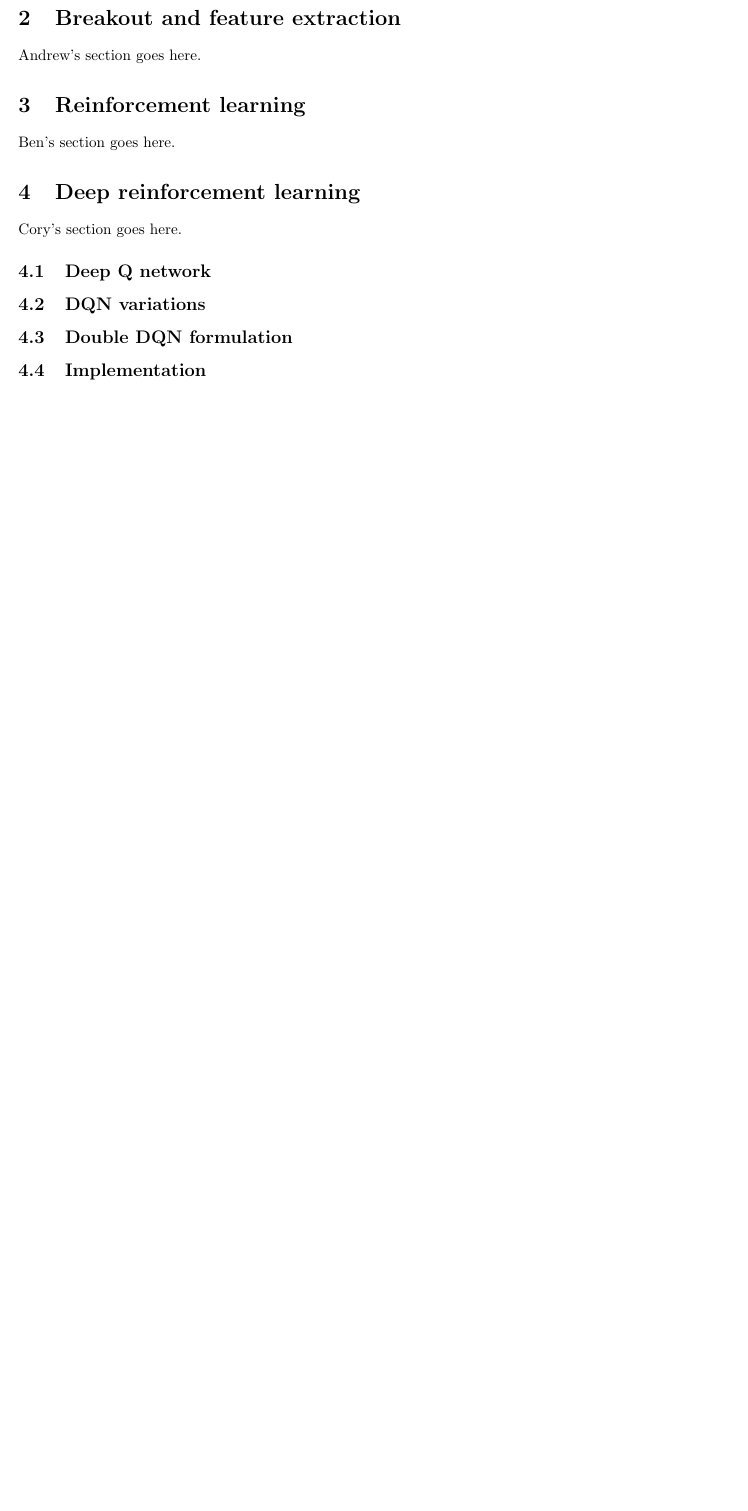
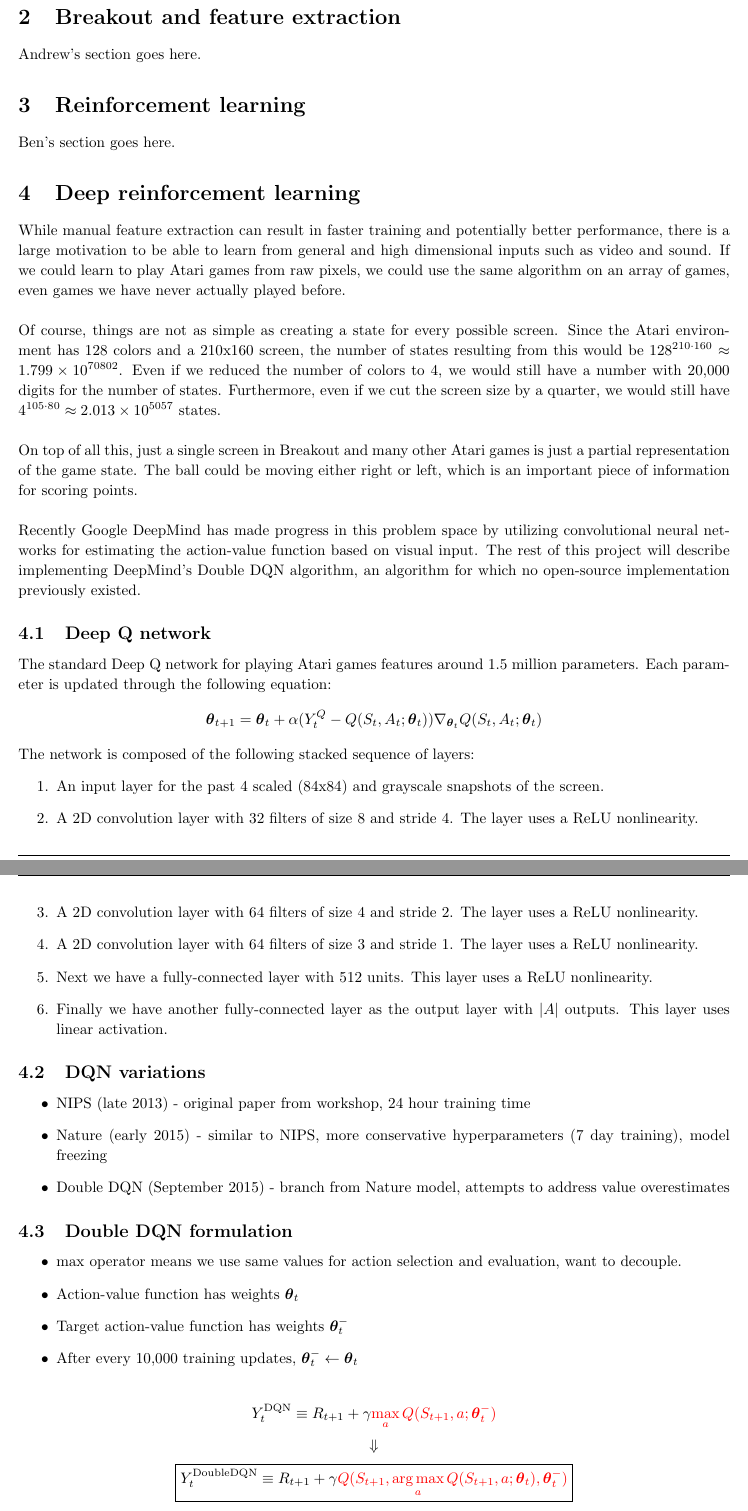
Before and after one commit to corywalker/breakout_rl, a LaTeX problem sheet (report/assignment.tex): part of page 2 of 3 before the commit and two parts of pages 2 and 3 of 4 after it, the two joined at a grey line, cut so that both start at the same text, the shorter picture padded with empty space. Compiled offline with pdfLaTeX.

Commit message:
Added some material from the presentation.

```diff
--- a/report/assignment.tex
+++ b/report/assignment.tex
@@ -10,6 +10,7 @@
 \usepackage{float}
 \usepackage{listings}
 \usepackage{booktabs}
+\usepackage{hyperref}
 
 %\usetikzlibrary{automata,positioning}
 \usetikzlibrary{shapes, arrows}
@@ -41,6 +42,7 @@
 }
 
 \DeclareMathOperator*{\argmin}{arg\,min}
+\DeclareMathOperator*{\argmax}{arg\,max}
 \renewcommand\headrulewidth{0.4pt}
 \renewcommand\footrulewidth{0.4pt}
 
@@ -96,7 +98,49 @@ Andrew's section goes here.
 Ben's section goes here.
 
 \section{Deep reinforcement learning}
-Cory's section goes here.
+  While manual feature extraction can result in faster training and potentially better performance, there is a large motivation to be able to learn from general and high dimensional inputs such as video and sound. If we could learn to play Atari games from raw pixels, we could use the same algorithm on an array of games, even games we have never actually played before. \\
+
+  Of course, things are not as simple as creating a state for every possible screen. Since the Atari environment has 128 colors and a 210x160 screen, the number of states resulting from this would be $128^{210 \cdot 160} \approx 1.799\times 10^{70802}$. Even if we reduced the number of colors to 4, we would still have a number with 20,000 digits for the number of states. Furthermore, even if we cut the screen size by a quarter, we would still have $4^{105 \cdot 80} \approx 2.013\times 10^{5057}$ states. \\
+
+  On top of all this, just a single screen in Breakout and many other Atari games is just a partial representation of the game state. The ball could be moving either right or left, which is an important piece of information for scoring points. \\
+
+  Recently Google DeepMind has made progress in this problem space by utilizing convolutional neural networks for estimating the action-value function based on visual input. The rest of this project will describe implementing DeepMind's Double DQN algorithm, an algorithm for which no open-source implementation previously existed.
 \subsection{Deep Q network}
+  The standard Deep Q network for playing Atari games features around 1.5 million parameters. Each parameter is updated through the following equation:
+  \[ \boldsymbol{\theta}_{t+1} = \boldsymbol{\theta}_t+\alpha(Y_t^Q-Q(S_t,A_t;\boldsymbol{\theta}_t))\nabla_{\boldsymbol{\theta}_t}Q(S_t,A_t;\boldsymbol{\theta}_t) \]
+  The network is composed of the following stacked sequence of layers:
+  \begin{enumerate}
+    \item An input layer for the past 4 scaled (84x84) and grayscale snapshots of the screen.
+    \item A 2D convolution layer with 32 filters of size 8 and stride 4. The layer uses a ReLU nonlinearity.
+    \item A 2D convolution layer with 64 filters of size 4 and stride 2. The layer uses a ReLU nonlinearity.
+    \item A 2D convolution layer with 64 filters of size 3 and stride 1. The layer uses a ReLU nonlinearity.
+    \item Next we have a fully-connected layer with 512 units. This layer uses a ReLU nonlinearity.
+    \item Finally we have another fully-connected layer as the output layer with $|A|$ outputs. This layer uses linear activation.
+  \end{enumerate}
+
 \subsection{DQN variations}
+  \begin{itemize}
+  \item {
+      NIPS (late 2013) - original paper from workshop, 24 hour training time
+  }
+  \item {
+      Nature (early 2015) - similar to NIPS, more conservative hyperparameters (7 day training), model freezing
+  }
+  \item {
+      Double DQN (September 2015) - branch from Nature model, attempts to address value overestimates
+  }
+  \end{itemize}
+
 \subsection{Double DQN formulation}
+  \begin{itemize}
+    \item max operator means we use same values for action selection and evaluation, want to decouple.
+    \item Action-value function has weights $\boldsymbol{\theta}_t$
+    \item Target action-value function has weights $\boldsymbol{\theta}_t^-$
+    \item After every 10,000 training updates, $\boldsymbol{\theta}_t^- \leftarrow \boldsymbol{\theta}_t$
+  \end{itemize}
+
+  \[Y_t^{\textrm{DQN}} \equiv R_{t+1} + \gamma \textcolor{red}{\max_{a} Q(S_{t+1},a;\boldsymbol{\theta}_t^-)} \]
+  \[ \Downarrow \]
+  \[\boxed{Y_t^{\textrm{DoubleDQN}} \equiv R_{t+1} + \gamma \textcolor{red}{Q(S_{t+1},\argmax_a Q(S_{t+1},a;\boldsymbol{\theta}_t),\boldsymbol{\theta}_t^-)}} \]
+  \begin{itemize}
+    \item If $\boldsymbol{\theta}_t^- = \boldsymbol{\theta}_t$ (NIPS model), no difference
@@ -110,0 +164 @@ Each epoch takes about an hour. Stopped after $\sim 20$ hours.\\
+  Each epoch takes about an hour. Stopped after $\sim 20$ hours.\\
```
Also changed, not shown: report/deep_q_network.pdf (deleted), report/assignment.tex (25 more changed lines), 1 other file.
